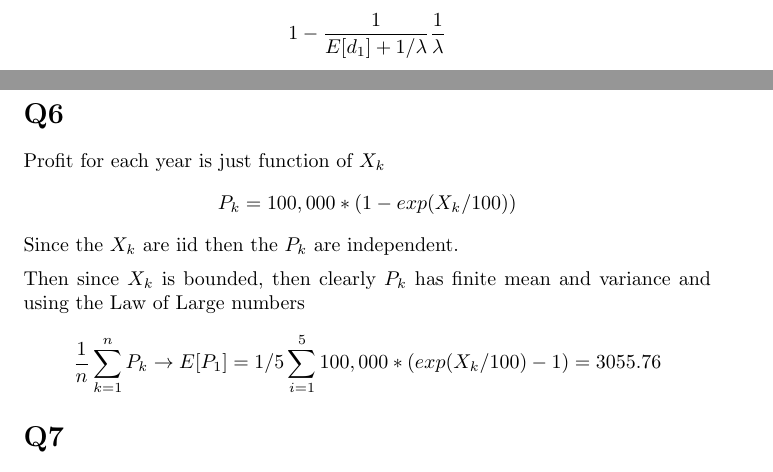
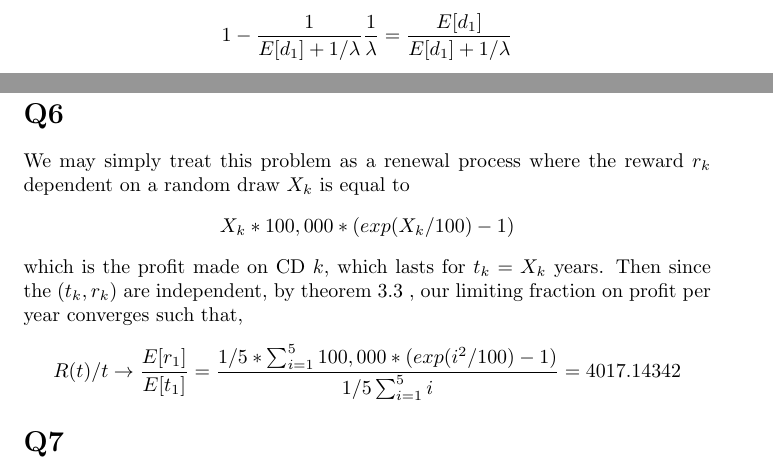
Before and after one commit to mhorowitzgelb/HWSpring2017, a LaTeX problem sheet (Math632/hw11/hw11new.tex): two parts of pages 2 and 4 of 5, joined at a grey line, cut at the place of the change. Compiled offline with pdfLaTeX.

Commit message:
Actually finished stoch

```diff
--- a/Math632/hw11/hw11new.tex
+++ b/Math632/hw11/hw11new.tex
@@ -92,7 +92,7 @@ $$
 $$
 which by theorem 3.1 and what we've shown previously in part a becomes,
 $$
-1 - \frac{1}{E[d_1] + 1/\lambda} \frac{1}{\lambda}
+1 - \frac{1}{E[d_1] + 1/\lambda} \frac{1}{\lambda} = \frac{E[d_1]}{E[d_1] + 1/\lambda}
 $$
 
 \section*{Q4}
@@ -138,15 +138,15 @@ E \bigg[\sum_{i=1}^{N(60)} sm_i + dm_i \bigg] = E[N(60)]E[sm_i + dm_i] = 15/2 *
 $$
 
 \section*{Q6}
-Profit for each year is just function of $X_k$
+We may simply treat this problem as a renewal process where the reward $r_k$
+dependent on a random draw $X_k$ is equal to
 $$
-P_k = 100,000 *(1 - exp(X_k/100))
+X_k * 100,000 * (exp(X_k/100) - 1)
 $$
-Since the $X_k$ are iid then the $P_k$ are independent.
-
-Then since $X_k$ is bounded, then clearly $P_k$ has finite mean and variance and using the Law of Large numbers
+which is the profit made on CD $k$, which lasts for $t_k = X_k$ years.
+Then since the $(t_k, r_k)$ are independent, by theorem 3.3 , our limiting fraction on profit per year converges such that,
 $$
-\frac{1}{n} \sum_{k=1}^n P_k \to E[P_1] = 1/5 \sum_{i=1}^5 100,000 *( exp(X_k/100) -1) = 3055.76
+R(t)/t \to \frac{E[r_1]}{E[t_1]} = \frac{1/5 *\sum_{i = 1}^5  100,000 * (exp(i^2/100) - 1)}{1/5 \sum_{i=1}^5 i} =  4017.14342
 $$
 
 \section*{Q7}
```
Also changed, not shown: Math632/hw11/hw11new.tex (2 more changed lines).
